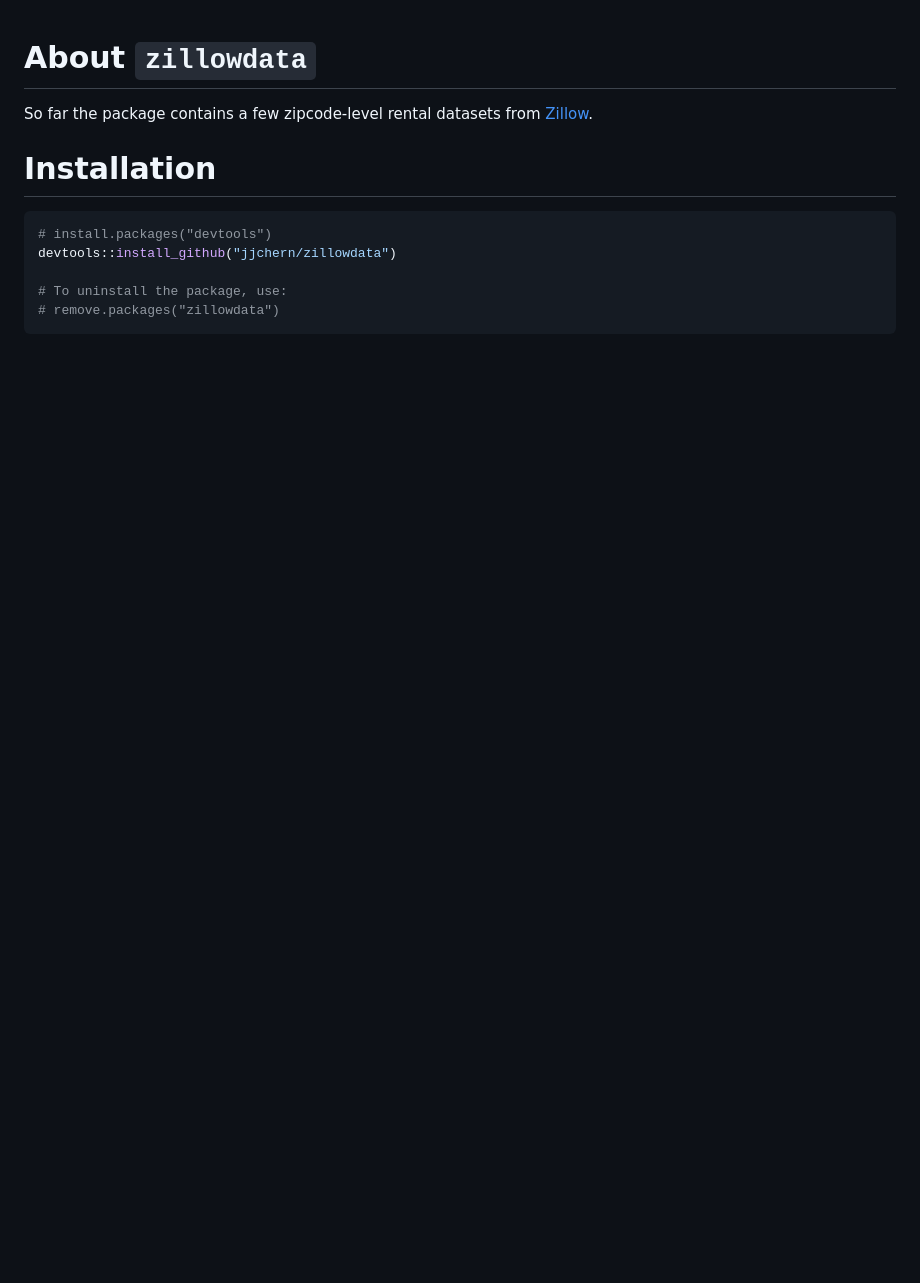
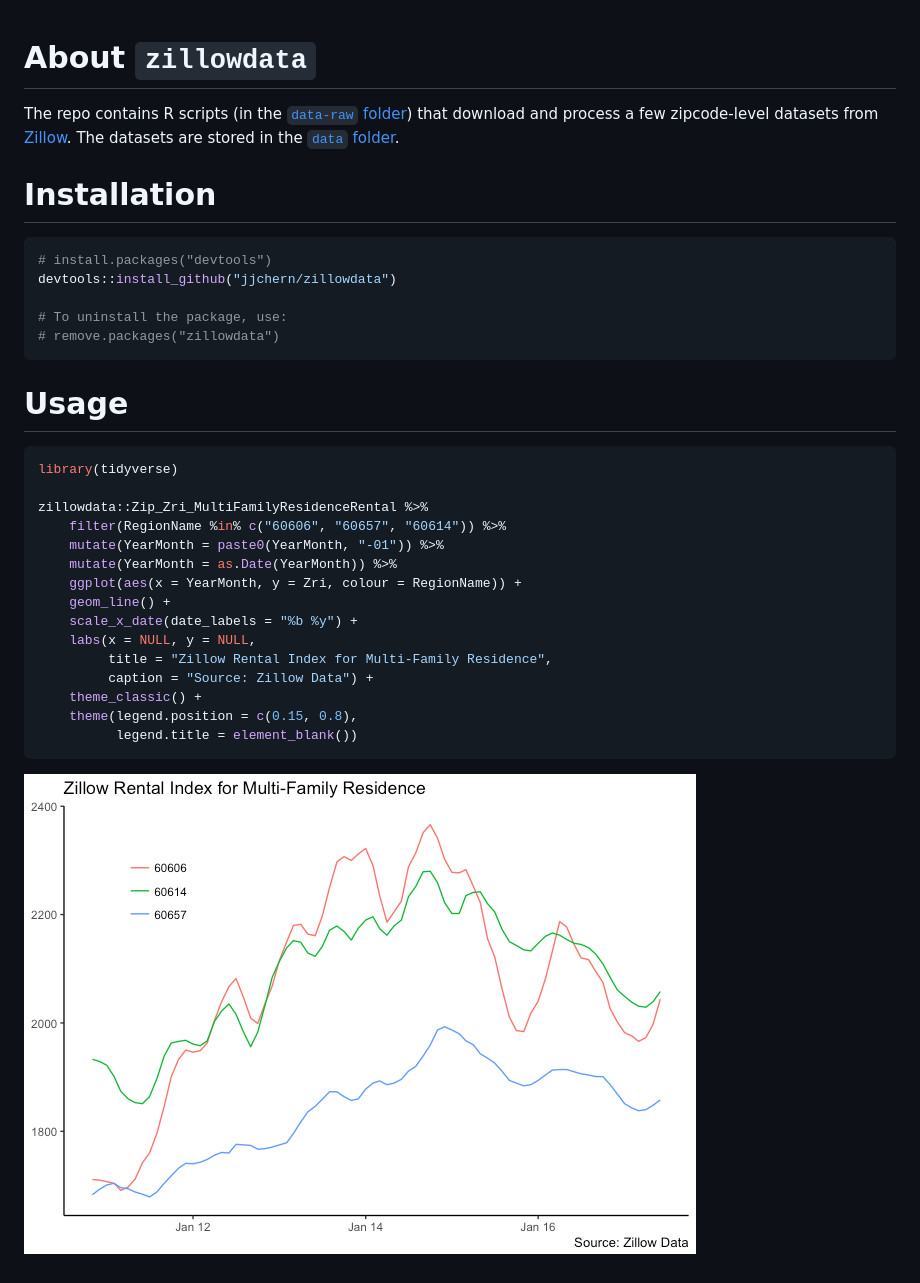
Before and after one commit to jjchern/zillowdata, a Markdown page: README.md, the part around the change. GitHub-like rendering; pictures changed too: README-files/unnamed-chunk-2-1.png (added); blank space fills up the shorter version.

Commit message:
Add usage

````diff
--- a/README.md
+++ b/README.md
@@ -3,7 +3,7 @@
 About `zillowdata`
 ==================
 
-So far the package contains a few zipcode-level rental datasets from [Zillow](https://www.zillow.com/research/data/).
+The repo contains R scripts (in the [`data-raw` folder](https://github.com/jjchern/zillowdata/tree/master/data-raw)) that download and process a few zipcode-level datasets from [Zillow](https://www.zillow.com/research/data/). The datasets are stored in the [`data` folder](https://github.com/jjchern/zillowdata/tree/master/data).
 
 Installation
 ============
@@ -15,3 +15,26 @@ devtools::install_github("jjchern/zillowdata")
 # To uninstall the package, use:
 # remove.packages("zillowdata")
 ```
+
+Usage
+=====
+
+``` r
+library(tidyverse)
+
+zillowdata::Zip_Zri_MultiFamilyResidenceRental %>%
+    filter(RegionName %in% c("60606", "60657", "60614")) %>%
+    mutate(YearMonth = paste0(YearMonth, "-01")) %>%
+    mutate(YearMonth = as.Date(YearMonth)) %>%
+    ggplot(aes(x = YearMonth, y = Zri, colour = RegionName)) +
+    geom_line() +
+    scale_x_date(date_labels = "%b %y") +
+    labs(x = NULL, y = NULL,
+         title = "Zillow Rental Index for Multi-Family Residence",
+         caption = "Source: Zillow Data") +
+    theme_classic() +
+    theme(legend.position = c(0.15, 0.8),
+          legend.title = element_blank())
+```
+
+![](README-files/unnamed-chunk-2-1.png)
````
Also changed, not shown: 2 other files.
